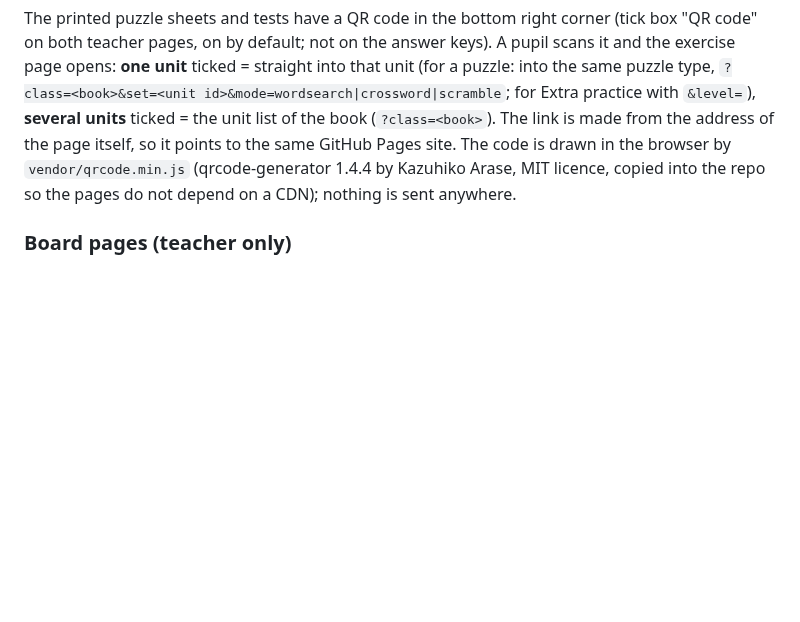
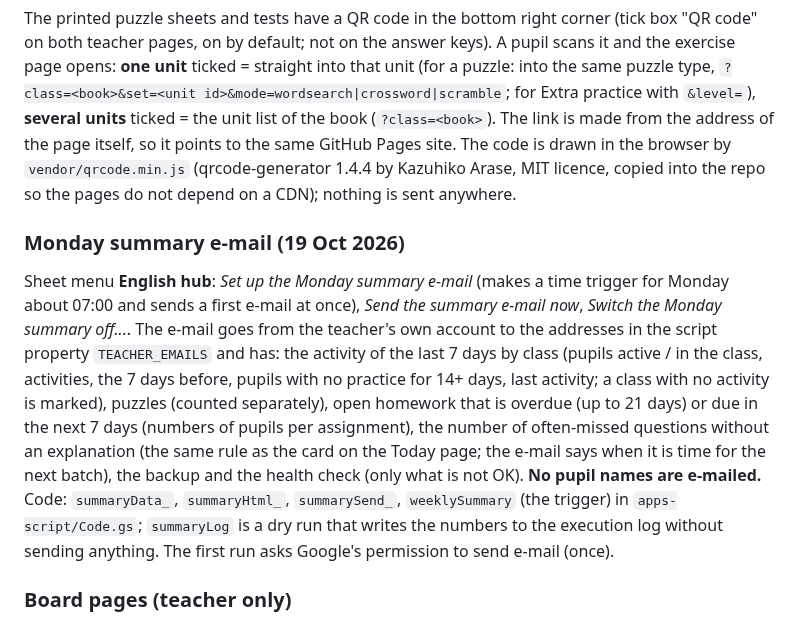
Before and after one commit to NoisyClassRoom/english-tools, a Markdown page: README.md, the part around the change. GitHub-like rendering; blank space fills up the shorter version.

```diff
--- a/README.md
+++ b/README.md
@@ -71,6 +71,10 @@ The Oxford (Project, Dream Team) photocopiable tests the teacher keeps in her Dr
 
 The printed puzzle sheets and tests have a QR code in the bottom right corner (tick box "QR code" on both teacher pages, on by default; not on the answer keys). A pupil scans it and the exercise page opens: **one unit** ticked = straight into that unit (for a puzzle: into the same puzzle type, `?class=<book>&set=<unit id>&mode=wordsearch|crossword|scramble`; for Extra practice with `&level=`), **several units** ticked = the unit list of the book (`?class=<book>`). The link is made from the address of the page itself, so it points to the same GitHub Pages site. The code is drawn in the browser by `vendor/qrcode.min.js` (qrcode-generator 1.4.4 by Kazuhiko Arase, MIT licence, copied into the repo so the pages do not depend on a CDN); nothing is sent anywhere.
 
+### Monday summary e-mail (19 Oct 2026)
+
+Sheet menu **English hub**: *Set up the Monday summary e-mail* (makes a time trigger for Monday about 07:00 and sends a first e-mail at once), *Send the summary e-mail now*, *Switch the Monday summary off...*. The e-mail goes from the teacher's own account to the addresses in the script property `TEACHER_EMAILS` and has: the activity of the last 7 days by class (pupils active / in the class, activities, the 7 days before, pupils with no practice for 14+ days, last activity; a class with no activity is marked), puzzles (counted separately), open homework that is overdue (up to 21 days) or due in the next 7 days (numbers of pupils per assignment), the number of often-missed questions without an explanation (the same rule as the card on the Today page; the e-mail says when it is time for the next batch), the backup and the health check (only what is not OK). **No pupil names are e-mailed.** Code: `summaryData_`, `summaryHtml_`, `summarySend_`, `weeklySummary` (the trigger) in `apps-script/Code.gs`; `summaryLog` is a dry run that writes the numbers to the execution log without sending anything. The first run asks Google's permission to send e-mail (once).
+
 ### Board pages (teacher only)
 
 `board/index.html` shows the teacher's exercise keys from the seven coursebooks (from her Word files) for projecting on the board. The page contains **no book text**: after the same Google sign-in as the Results page, the text is loaded from the hidden Sheet tab **Board** (Apps Script action `board`, teacher accounts only). The text is never in this public repository.
```
Also changed, not shown: DATA-PROTECTION.md (+4 -0 lines).
